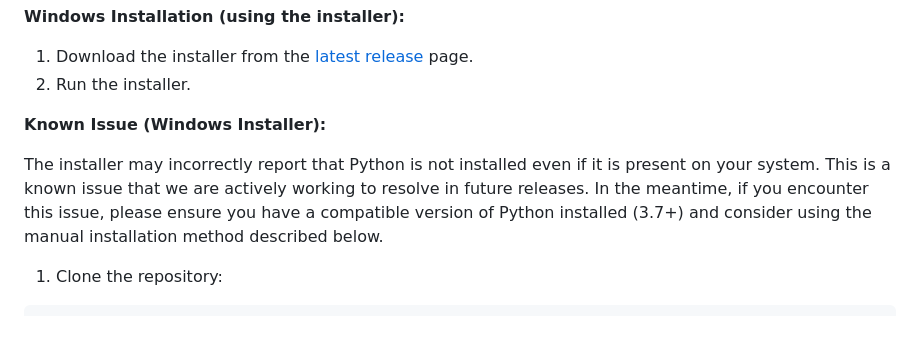
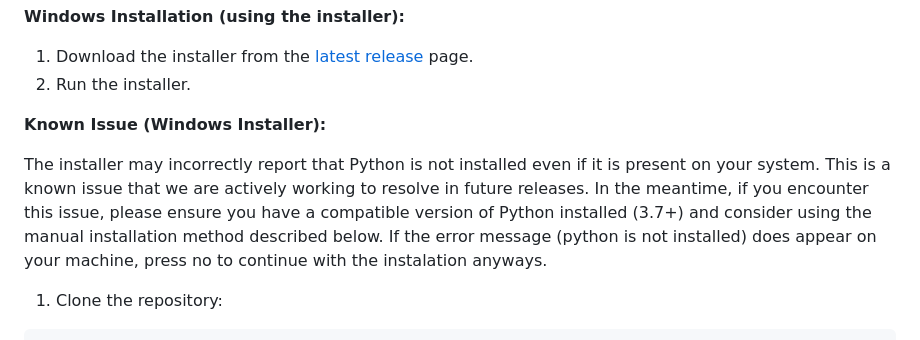
Before and after one commit to DaDevMikey/Wikipedia-Command-Line-Interface, a Markdown page: readme.md, the part around the change. Rendered like a GitHub page.

````diff
--- a/readme.md
+++ b/readme.md
@@ -22,7 +22,7 @@ A command-line interface for Wikipedia that allows you to search, read articles,
 
 **Known Issue (Windows Installer):**
 
-The installer may incorrectly report that Python is not installed even if it is present on your system. This is a known issue that we are actively working to resolve in future releases.  In the meantime, if you encounter this issue, please ensure you have a compatible version of Python installed (3.7+) and consider using the manual installation method described below.
+The installer may incorrectly report that Python is not installed even if it is present on your system. This is a known issue that we are actively working to resolve in future releases.  In the meantime, if you encounter this issue, please ensure you have a compatible version of Python installed (3.7+) and consider using the manual installation method described below. If the error message (python is not installed) does appear on your machine, press no to continue with the instalation anyways.
 
 1. Clone the repository:
 ```bash
````
